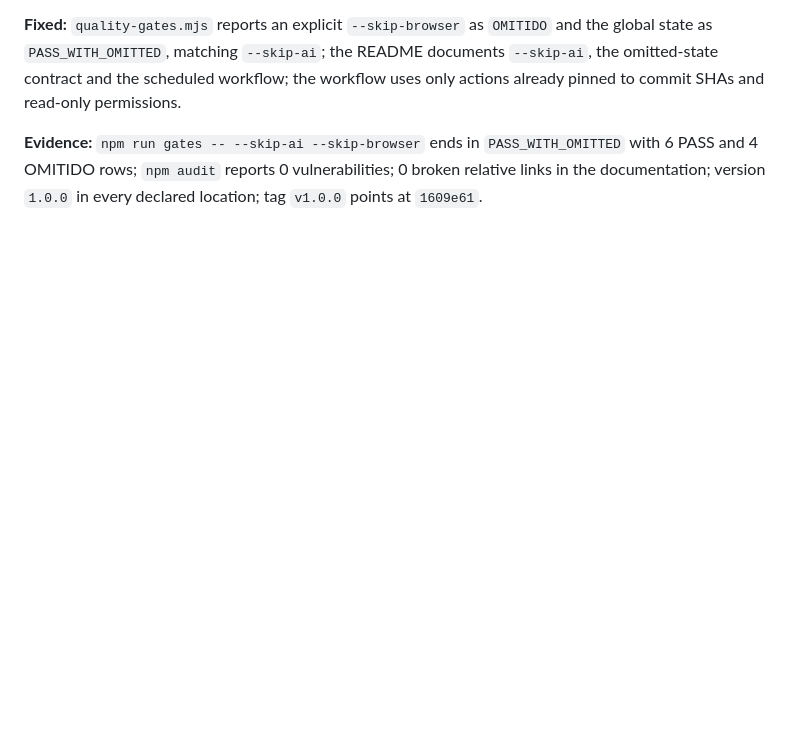
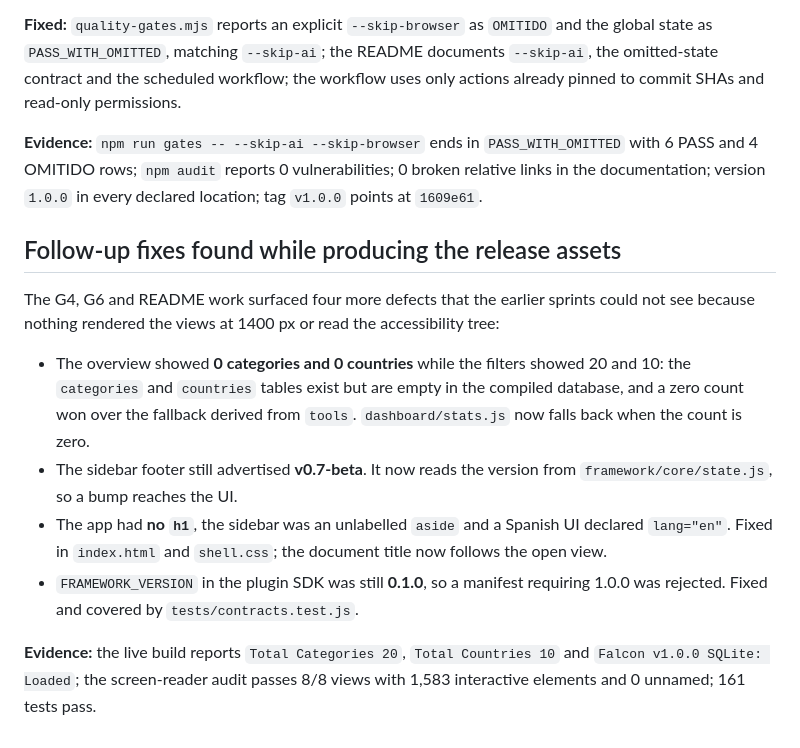
Before and after one commit to furuko06/Falcon-OSINT-Framework, a Markdown page: docs/audits/DEBUG_SPRINTS_1.0.md, the part around the change. Drawn GitHub-style; blank space fills up the shorter version.

Commit message:
Record the defects found while producing the release assets
🤖 Generated with Codebuff
Co-Authored-By: Codebuff <noreply@codebuff.com>

```diff
--- a/docs/audits/DEBUG_SPRINTS_1.0.md
+++ b/docs/audits/DEBUG_SPRINTS_1.0.md
@@ -72,3 +72,25 @@ permissions.
 `PASS_WITH_OMITTED` with 6 PASS and 4 OMITIDO rows; `npm audit` reports 0
 vulnerabilities; 0 broken relative links in the documentation; version `1.0.0` in
 every declared location; tag `v1.0.0` points at `1609e61`.
+
+## Follow-up fixes found while producing the release assets
+
+The G4, G6 and README work surfaced four more defects that the earlier sprints
+could not see because nothing rendered the views at 1400 px or read the
+accessibility tree:
+
+- The overview showed **0 categories and 0 countries** while the filters showed
+  20 and 10: the `categories` and `countries` tables exist but are empty in the
+  compiled database, and a zero count won over the fallback derived from
+  `tools`. `dashboard/stats.js` now falls back when the count is zero.
+- The sidebar footer still advertised **v0.7-beta**. It now reads the version
+  from `framework/core/state.js`, so a bump reaches the UI.
+- The app had **no `h1`**, the sidebar was an unlabelled `aside` and a Spanish UI
+  declared `lang="en"`. Fixed in `index.html` and `shell.css`; the document title
+  now follows the open view.
+- `FRAMEWORK_VERSION` in the plugin SDK was still **0.1.0**, so a manifest
+  requiring 1.0.0 was rejected. Fixed and covered by `tests/contracts.test.js`.
+
+**Evidence:** the live build reports `Total Categories 20`, `Total Countries 10`
+and `Falcon v1.0.0 SQLite: Loaded`; the screen-reader audit passes 8/8 views with
+1,583 interactive elements and 0 unnamed; 161 tests pass.
```
